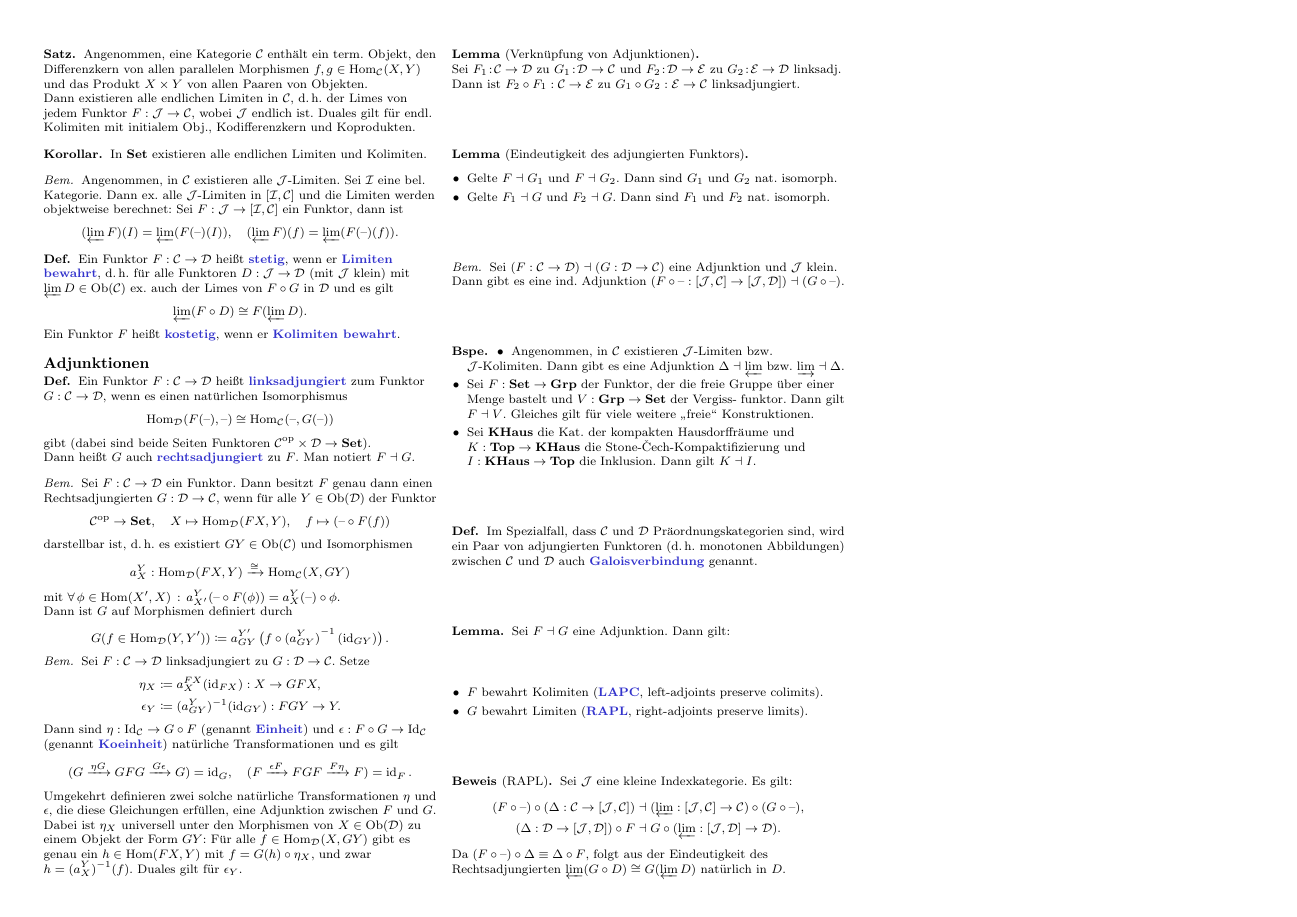
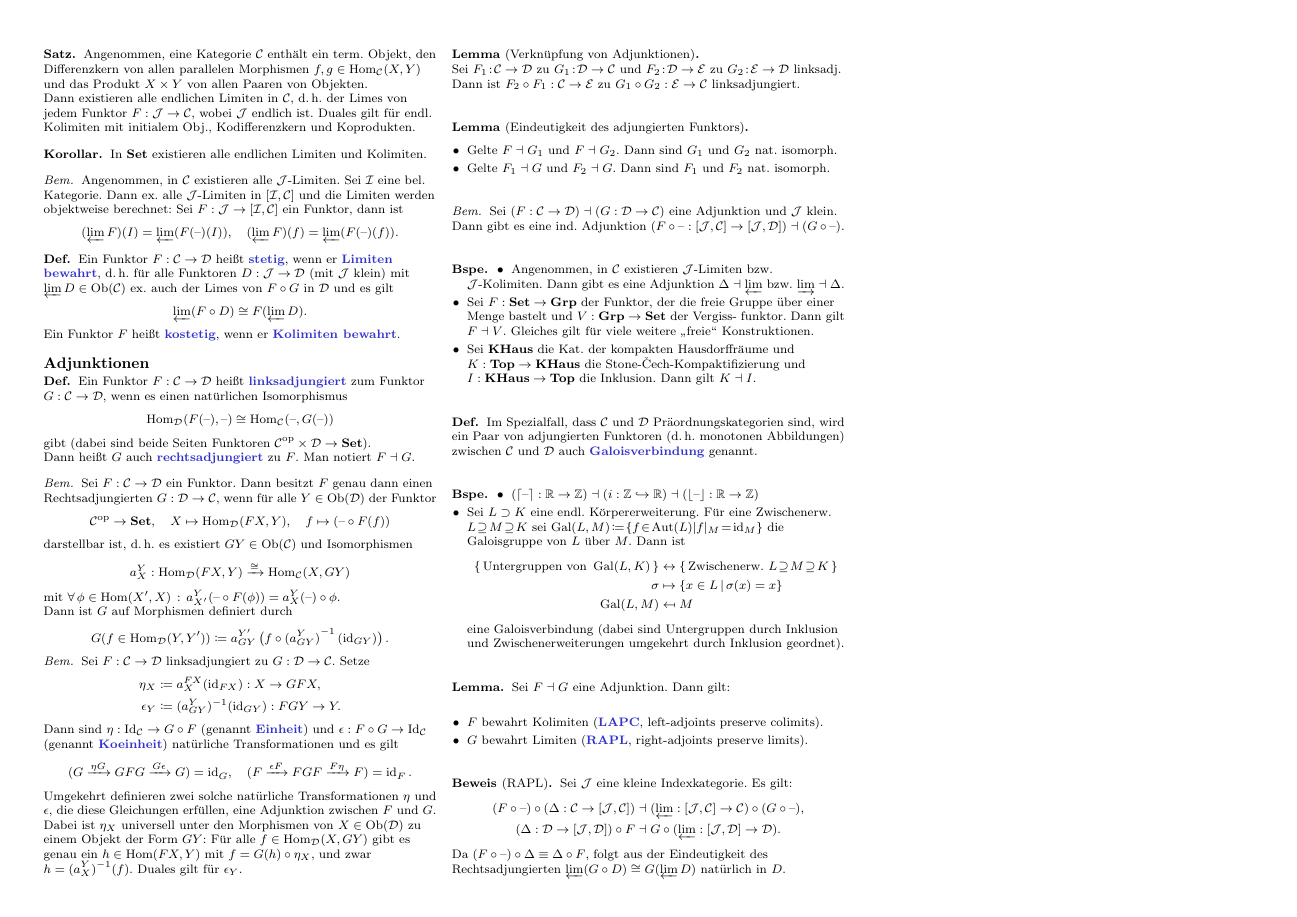
Before and after one commit to timjb/uni-spicker, a LaTeX document (homoalg.tex): page 2 of 5. Compiled offline with pdfLaTeX.

Commit message:
HomoAlg: Bspe für Galoisverbindungen

```diff
--- a/homoalg.tex
+++ b/homoalg.tex
@@ -6,7 +6,7 @@
 }
 
 \usepackage{pgffor} % \foreach-Schleifen
-%\usepackage{amssymb} % Doppelpfeil $\rightarrows$
+\usepackage{stmaryrd} % liefert \mapsfrom
 
 \newcommand{\nspace}[1]{\foreach \i in {1,...,#1}{ \! }} % Negativer Abstand
 \newcommand{\SetC}{\mathbf{Set}} % Kategorie der Mengen
@@ -37,6 +37,10 @@
 \DeclareMathOperator{\Ob}{Ob} % Objects (of a category)
 \DeclareMathOperator{\Cov}{Cov} % Überlagerungen (coverings)
 \newcommand{\ladj}{\dashv} % Links-adjungiert (left-adjoint)
+\DeclareMathOperator{\Gal}{Gal} % Galois-Gruppe
+\DeclareMathOperator{\Aut}{Aut} % Automorphismengruppe
+\newcommand{\ceil}[1]{\lceil #1 \rceil} % Aufrunden
+\newcommand{\floor}[1]{\lfloor #1 \rfloor} % Abrunden
 
 
 % Kleinere Klammern
@@ -462,6 +466,22 @@
 \begin{defn}
   Im Spezialfall, dass $\Cat$ und $\Dat$ Präordnungskategorien sind, wird ein Paar von adjungierten Funktoren (\dh{} monotonen Abbildungen) zwischen $\Cat$ und $\Dat$ auch \emph{Galoisverbindung} genannt.
 \end{defn}
+
+\begin{bspe}
+  \begin{itemize}
+    \item $(\ceil{\blank} : \R \to \Z) \ladj (i : \Z \hookrightarrow \R) \ladj (\floor{\blank} : \R \to \Z)$
+    \item Sei $L \supset K$ eine endl. Körpererweiterung.
+    Für eine Zwischenerw. $L \!\supseteq\! M \!\supseteq\! K$ sei
+    $\Gal(L, M) \!\coloneqq\! \{ f \!\in\! \Aut(L) | f|_M \!=\! \id_M \}$ die Galoisgruppe von $L$ über $M$.
+    Dann ist
+    \begin{align*}
+      \{ \, \text{Untergruppen von } \Gal(L, K) \, \} & \leftrightarrow \{ \, \text{Zwischenerw. } L \!\supseteq\! M \!\supseteq\! K \, \} \\
+      \sigma & \mapsto \Set{x \in L}{\sigma(x) = x} \\
+      \Gal(L, M) & \mapsfrom M
+    \end{align*}
+    eine Galoisverbindung (dabei sind Untergruppen durch Inklusion und Zwischenerweiterungen umgekehrt durch Inklusion geordnet).
+  \end{itemize}
+\end{bspe}
 
 \begin{lem}
   Sei $F \ladj G$ eine Adjunktion. Dann gilt:
```
Also changed, not shown: homoalg.pdf.
